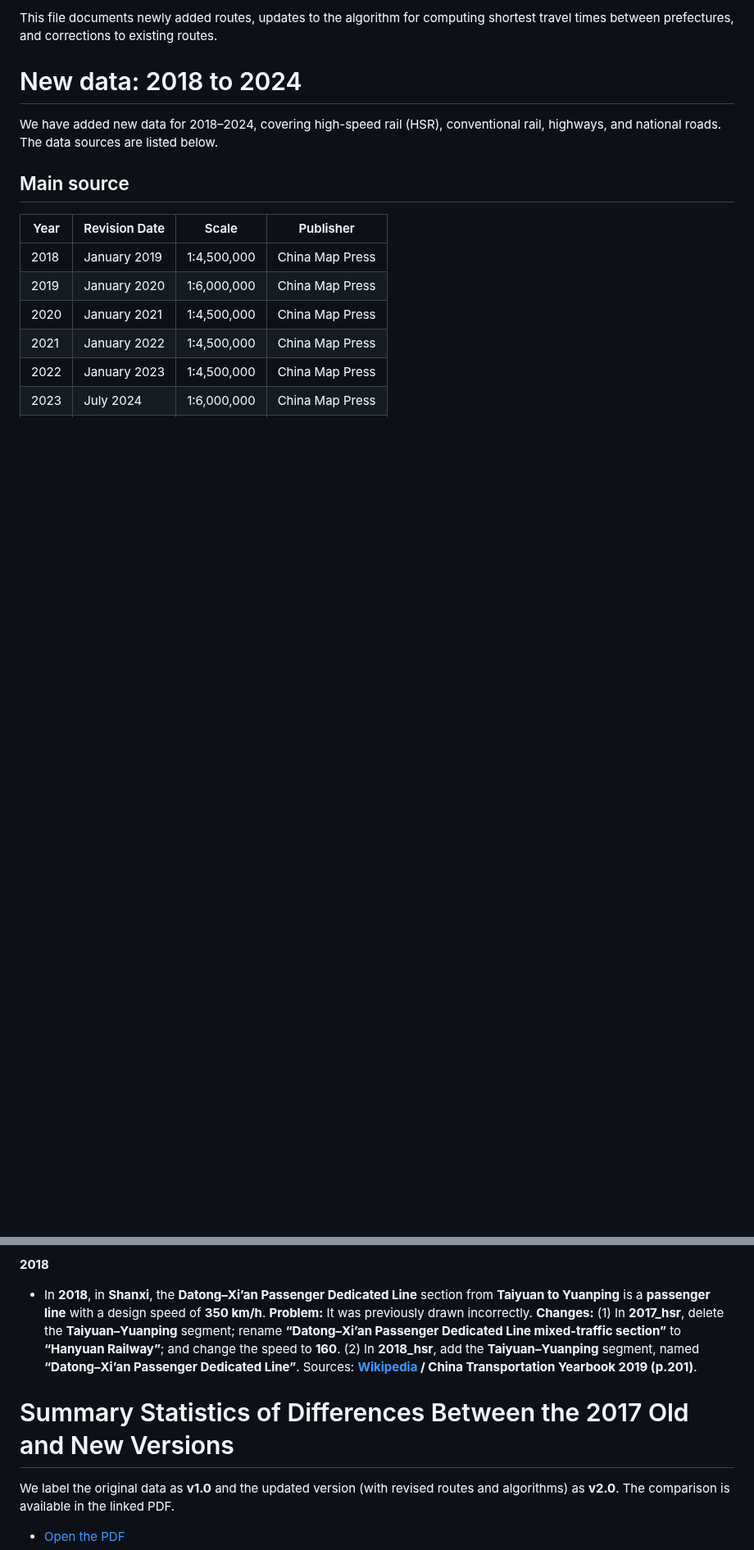
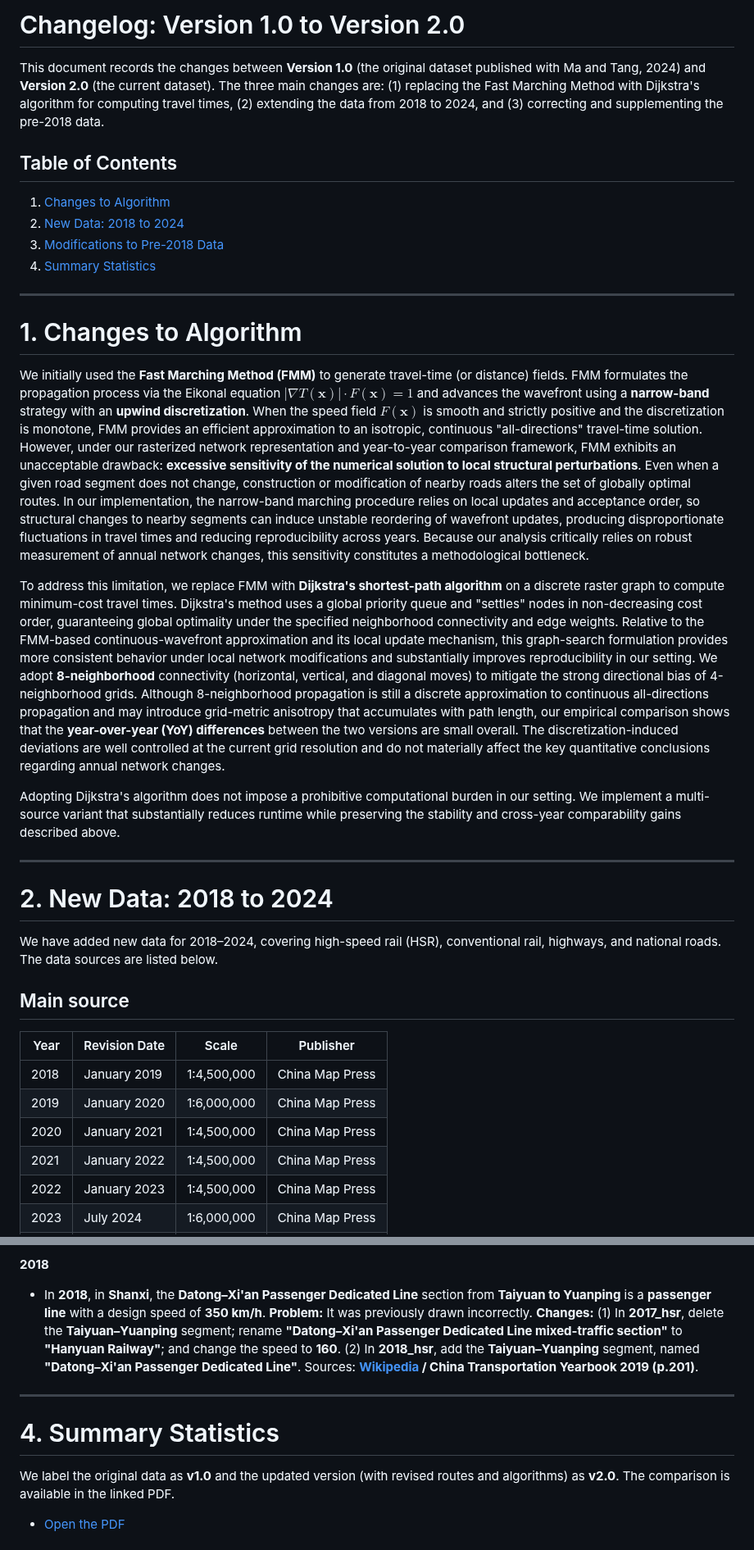
Before and after one commit to malin84/transportation_networks_of_china, a Markdown page: changelog/changelog.md, 2 parts joined by grey strips. Shown at 82% size. Drawn GitHub-style; blank space fills up the shorter version.

```diff
--- a/changelog/changelog.md
+++ b/changelog/changelog.md
@@ -1,6 +1,27 @@
-This file documents newly added routes, updates to the algorithm for computing shortest travel times between prefectures, and corrections to existing routes.
+# Changelog: Version 1.0 to Version 2.0
 
-# New data: 2018 to 2024
+This document records the changes between **Version 1.0** (the original dataset published with Ma and Tang, 2024) and **Version 2.0** (the current dataset). The three main changes are: (1) replacing the Fast Marching Method with Dijkstra's algorithm for computing travel times, (2) extending the data from 2018 to 2024, and (3) correcting and supplementing the pre-2018 data.
+
+## Table of Contents
+
+1. [Changes to Algorithm](#1-changes-to-algorithm)
+2. [New Data: 2018 to 2024](#2-new-data-2018-to-2024)
+3. [Modifications to Pre-2018 Data](#3-modifications-to-pre-2018-data)
+4. [Summary Statistics](#4-summary-statistics)
+
+---
+
+# 1. Changes to Algorithm
+
+We initially used the **Fast Marching Method (FMM)** to generate travel-time (or distance) fields. FMM formulates the propagation process via the Eikonal equation $|\nabla T(\mathbf{x})| \cdot F(\mathbf{x})=1$ and advances the wavefront using a **narrow-band** strategy with an **upwind discretization**. When the speed field $F(\mathbf{x})$ is smooth and strictly positive and the discretization is monotone, FMM provides an efficient approximation to an isotropic, continuous "all-directions" travel-time solution. However, under our rasterized network representation and year-to-year comparison framework, FMM exhibits an unacceptable drawback: **excessive sensitivity of the numerical solution to local structural perturbations**. Even when a given road segment does not change, construction or modification of nearby roads alters the set of globally optimal routes. In our implementation, the narrow-band marching procedure relies on local updates and acceptance order, so structural changes to nearby segments can induce unstable reordering of wavefront updates, producing disproportionate fluctuations in travel times and reducing reproducibility across years. Because our analysis critically relies on robust measurement of annual network changes, this sensitivity constitutes a methodological bottleneck.
+
+To address this limitation, we replace FMM with **Dijkstra's shortest-path algorithm** on a discrete raster graph to compute minimum-cost travel times. Dijkstra's method uses a global priority queue and "settles" nodes in non-decreasing cost order, guaranteeing global optimality under the specified neighborhood connectivity and edge weights. Relative to the FMM-based continuous-wavefront approximation and its local update mechanism, this graph-search formulation provides more consistent behavior under local network modifications and substantially improves reproducibility in our setting. We adopt **8-neighborhood** connectivity (horizontal, vertical, and diagonal moves) to mitigate the strong directional bias of 4-neighborhood grids. Although 8-neighborhood propagation is still a discrete approximation to continuous all-directions propagation and may introduce grid-metric anisotropy that accumulates with path length, our empirical comparison shows that the **year-over-year (YoY) differences** between the two versions are small overall. The discretization-induced deviations are well controlled at the current grid resolution and do not materially affect the key quantitative conclusions regarding annual network changes.
+
+Adopting Dijkstra's algorithm does not impose a prohibitive computational burden in our setting. We implement a multi-source variant that substantially reduces runtime while preserving the stability and cross-year comparability gains described above.
+
+---
+
+# 2. New Data: 2018 to 2024
 
 We have added new data for 2018–2024, covering high-speed rail (HSR), conventional rail, highways, and national roads. The data sources are listed below.
 
@@ -281,9 +296,11 @@ This section outlines updates to routes built prior to 2018, focusing on three a
 
 **2018**
 
-* In **2018**, in **Shanxi**, the **Datong–Xi’an Passenger Dedicated Line** section from **Taiyuan to Yuanping** is a **passenger line** with a design speed of **350 km/h**. **Problem:** It was previously drawn incorrectly. **Changes:** (1) In **2017_hsr**, delete the **Taiyuan–Yuanping** segment; rename **“Datong–Xi’an Passenger Dedicated Line mixed-traffic section”** to **“Hanyuan Railway”**; and change the speed to **160**. (2) In **2018_hsr**, add the **Taiyuan–Yuanping** segment, named **“Datong–Xi’an Passenger Dedicated Line”**. Sources: **[Wikipedia](https://zh.wikipedia.org/wiki/%E5%A4%A7%E8%A5%BF%E9%AB%98%E9%80%9F%E9%93%81%E8%B7%AF) / China Transportation Yearbook 2019 (p.201)**.
+* In **2018**, in **Shanxi**, the **Datong–Xi'an Passenger Dedicated Line** section from **Taiyuan to Yuanping** is a **passenger line** with a design speed of **350 km/h**. **Problem:** It was previously drawn incorrectly. **Changes:** (1) In **2017_hsr**, delete the **Taiyuan–Yuanping** segment; rename **"Datong–Xi'an Passenger Dedicated Line mixed-traffic section"** to **"Hanyuan Railway"**; and change the speed to **160**. (2) In **2018_hsr**, add the **Taiyuan–Yuanping** segment, named **"Datong–Xi'an Passenger Dedicated Line"**. Sources: **[Wikipedia](https://zh.wikipedia.org/wiki/%E5%A4%A7%E8%A5%BF%E9%AB%98%E9%80%9F%E9%93%81%E8%B7%AF) / China Transportation Yearbook 2019 (p.201)**.
 
-# Summary Statistics of Differences Between the 2017 Old and New Versions
+---
+
+# 4. Summary Statistics
 
 We label the original data as **v1.0** and the updated version (with revised routes and algorithms) as **v2.0**. The comparison is available in the linked PDF.
 - [Open the PDF](./time_city_diff_analysis.pdf)
```
Also changed, not shown: other parts of changelog/changelog.md (+9 -15 lines), README.md (+10 -0 lines).
